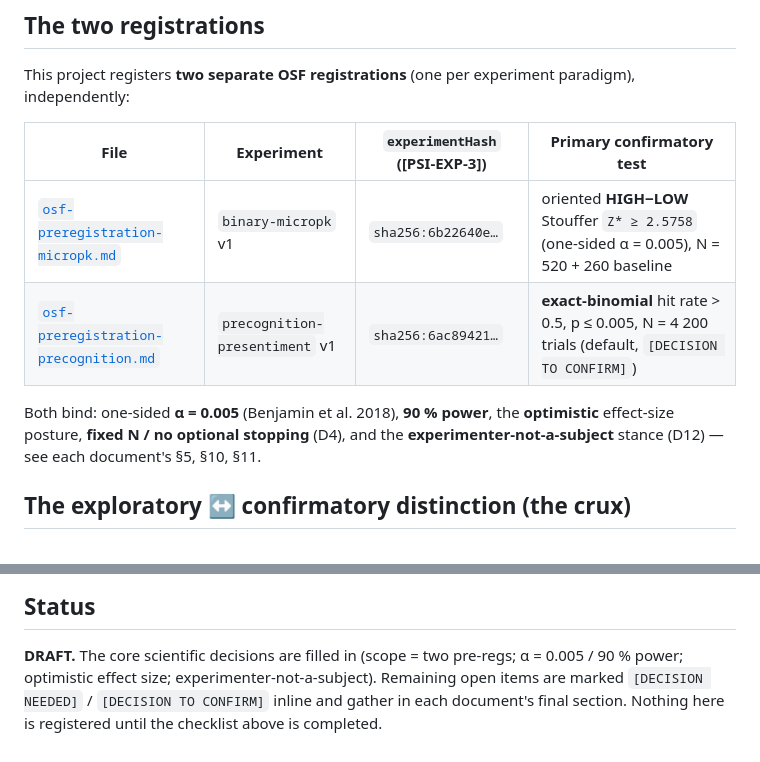
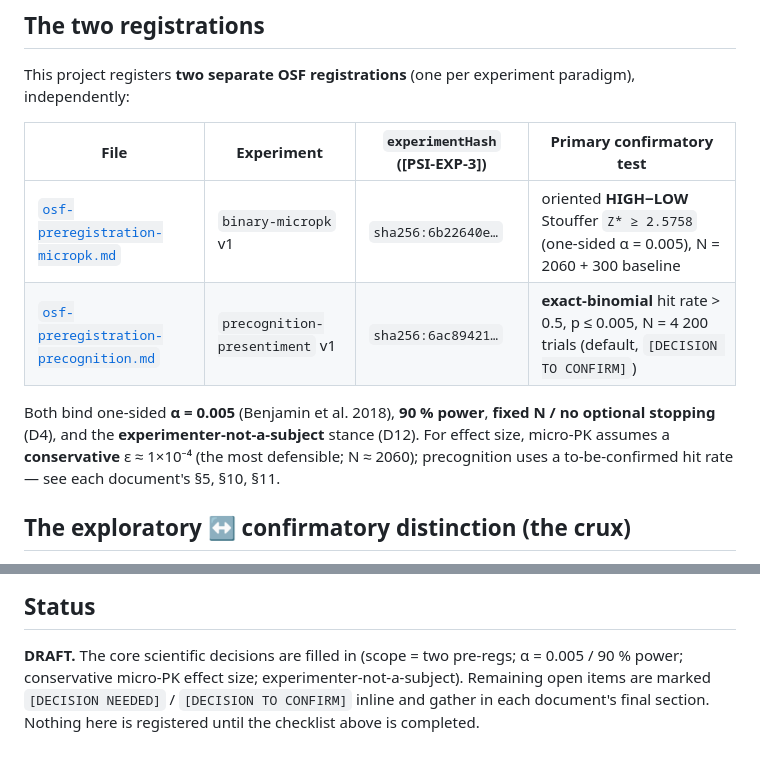
Before and after one commit to psimeter/psimeter, a Markdown page: prereg/README.md, 2 parts joined by grey strips. GitHub-like rendering.

```diff
--- a/prereg/README.md
+++ b/prereg/README.md
@@ -23,12 +23,13 @@ independently:
 
 | File | Experiment | `experimentHash` ([PSI-EXP-3]) | Primary confirmatory test |
 |------|-----------|--------------------------------|---------------------------|
-| [`osf-preregistration-micropk.md`](osf-preregistration-micropk.md) | `binary-micropk` v1 | `sha256:6b22640e…` | oriented **HIGH−LOW** Stouffer `Z* ≥ 2.5758` (one-sided α = 0.005), N = 520 + 260 baseline |
+| [`osf-preregistration-micropk.md`](osf-preregistration-micropk.md) | `binary-micropk` v1 | `sha256:6b22640e…` | oriented **HIGH−LOW** Stouffer `Z* ≥ 2.5758` (one-sided α = 0.005), N = 2060 + 300 baseline |
 | [`osf-preregistration-precognition.md`](osf-preregistration-precognition.md) | `precognition-presentiment` v1 | `sha256:6ac89421…` | **exact-binomial** hit rate > 0.5, p ≤ 0.005, N = 4 200 trials (default, `[DECISION TO CONFIRM]`) |
 
-Both bind: one-sided **α = 0.005** (Benjamin et al. 2018), **90 % power**, the **optimistic**
-effect-size posture, **fixed N / no optional stopping** (D4), and the **experimenter-not-a-subject**
-stance (D12) — see each document's §5, §10, §11.
+Both bind one-sided **α = 0.005** (Benjamin et al. 2018), **90 % power**, **fixed N / no optional
+stopping** (D4), and the **experimenter-not-a-subject** stance (D12). For effect size, micro-PK
+assumes a **conservative** ε ≈ 1×10⁻⁴ (the most defensible; N ≈ 2060); precognition uses a
+to-be-confirmed hit rate — see each document's §5, §10, §11.
 
 ## The exploratory ↔ confirmatory distinction (the crux)
 
@@ -120,6 +121,6 @@ Consistent with the project's own ethos (pre-commit, then anchor externally, D2)
 ## Status
 
 **DRAFT.** The core scientific decisions are filled in (scope = two pre-regs; α = 0.005 / 90 % power;
-optimistic effect size; experimenter-not-a-subject). Remaining open items are marked
+conservative micro-PK effect size; experimenter-not-a-subject). Remaining open items are marked
 `[DECISION NEEDED]` / `[DECISION TO CONFIRM]` inline and gather in each document's final section.
 Nothing here is registered until the checklist above is completed.
```
Also changed, not shown: prereg/osf-preregistration-micropk.md (+37 -41 lines).
